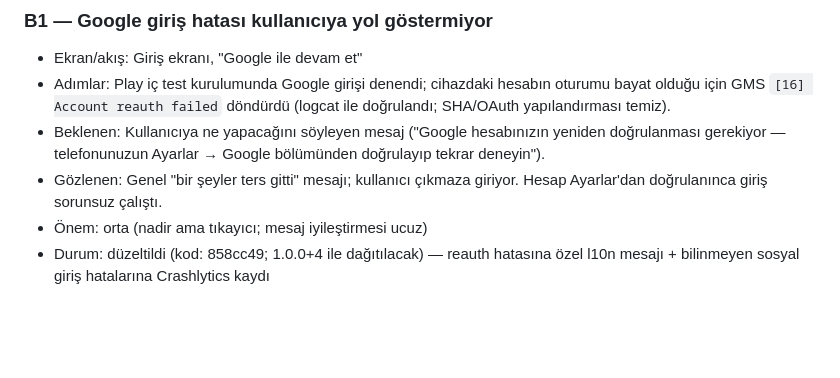
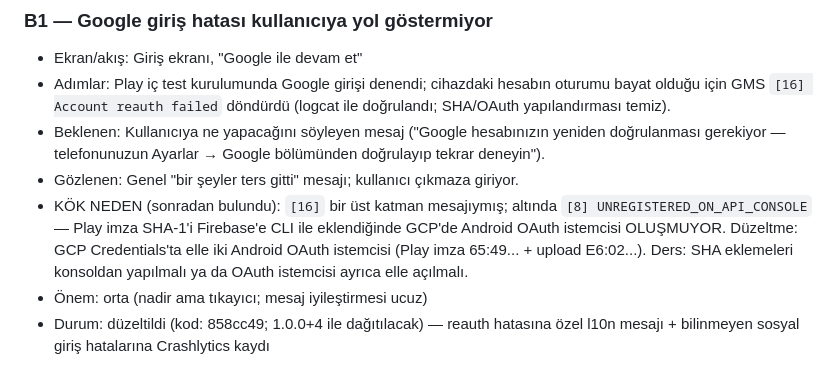
Before and after one commit to mhanifiaslan/rhytoai, a Markdown page: docs/test-raporu.md, the part around the change. Drawn GitHub-style; blank space fills up the shorter version.

Commit message:
test-raporu: B1 kok neden — CLI ile eklenen SHA OAuth istemcisi acmiyor
Co-Authored-By: Claude Fable 5 <noreply@anthropic.com>

```diff
--- a/docs/test-raporu.md
+++ b/docs/test-raporu.md
@@ -78,7 +78,14 @@ users/{uid}/private/subscription, cüzdan dokümanı, Crashlytics.
   hesabınızın yeniden doğrulanması gerekiyor — telefonunuzun
   Ayarlar → Google bölümünden doğrulayıp tekrar deneyin").
 - Gözlenen: Genel "bir şeyler ters gitti" mesajı; kullanıcı çıkmaza
-  giriyor. Hesap Ayarlar'dan doğrulanınca giriş sorunsuz çalıştı.
+  giriyor.
+- KÖK NEDEN (sonradan bulundu): `[16]` bir üst katman mesajıymış;
+  altında `[8] UNREGISTERED_ON_API_CONSOLE` — Play imza SHA-1'i
+  Firebase'e CLI ile eklendiğinde GCP'de Android OAuth istemcisi
+  OLUŞMUYOR. Düzeltme: GCP Credentials'ta elle iki Android OAuth
+  istemcisi (Play imza 65:49... + upload E6:02...). Ders: SHA
+  eklemeleri konsoldan yapılmalı ya da OAuth istemcisi ayrıca
+  elle açılmalı.
 - Önem: orta (nadir ama tıkayıcı; mesaj iyileştirmesi ucuz)
 - Durum: düzeltildi (kod: 858cc49; 1.0.0+4 ile dağıtılacak) —
   reauth hatasına özel l10n mesajı + bilinmeyen sosyal giriş
```
